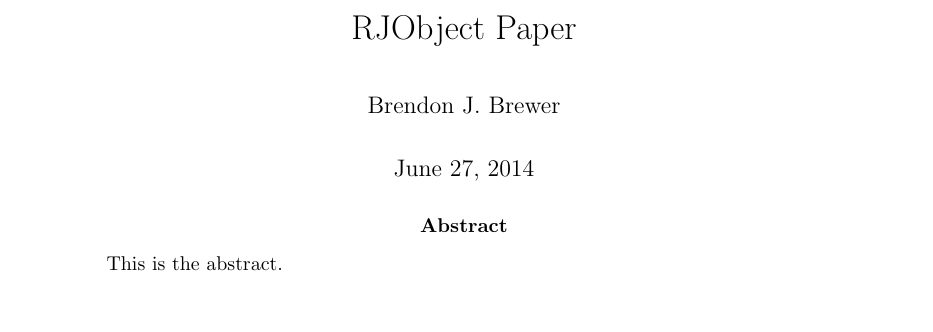
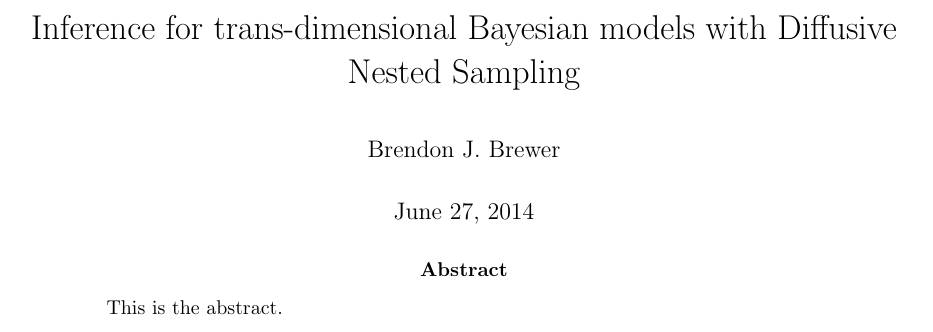
Before and after one commit to eggplantbren/RJObject, a LaTeX document (Documents/Paper/ms.tex): part of page 1 of 5, cut at the place of the change. Compiled offline with pdfLaTeX.

Commit message:
Got a title

```diff
--- a/Documents/Paper/ms.tex
+++ b/Documents/Paper/ms.tex
@@ -11,7 +11,8 @@
 \newcommand{\hyperparams}{\boldsymbol{\alpha}}
 \newcommand{\xx}{\mathbf{x}}
 
-\title{RJObject Paper}
+\title{Inference for trans-dimensional Bayesian models with Diffusive Nested
+Sampling}
 \author{Brendon J. Brewer}
 
 \begin{document}
```
